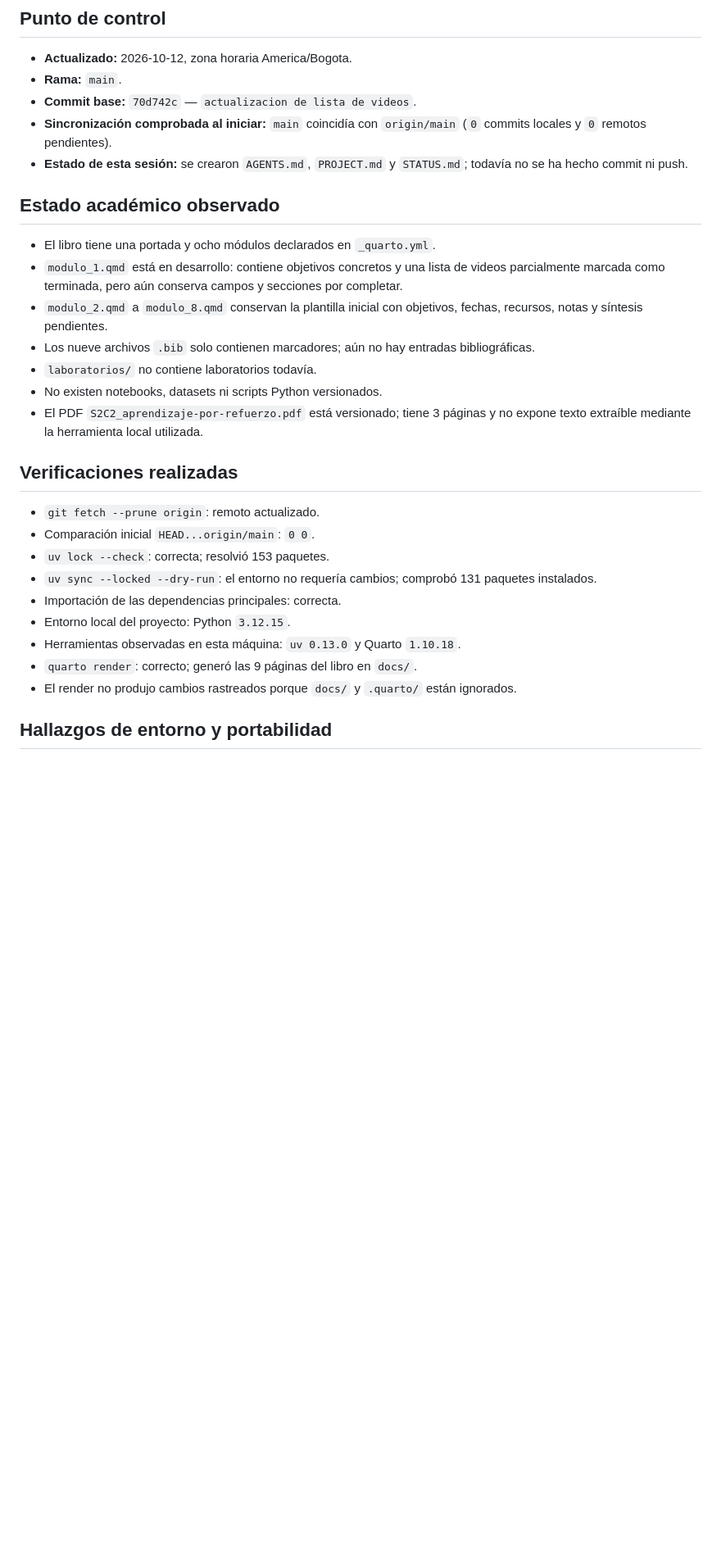
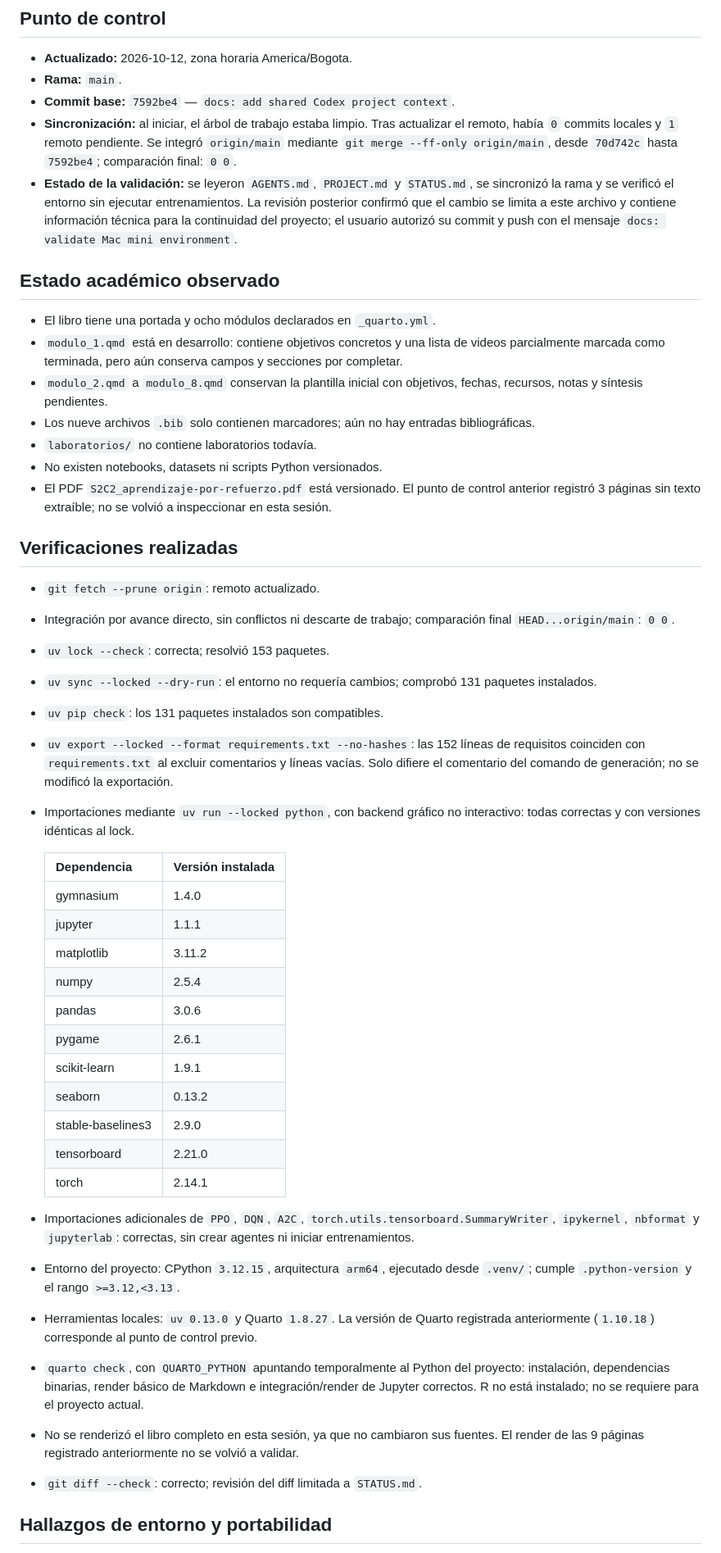
Before and after one commit to JohnReyes02/maestria-ia-rl, a Markdown page: STATUS.md, the part around one of its changes. Shown at 82% size. GitHub-like rendering; blank space fills up the shorter version.

Commit message:
docs: validate Mac mini environment

```diff
--- a/STATUS.md
+++ b/STATUS.md
@@ -4,9 +4,9 @@
 
 - **Actualizado:** 2026-10-12, zona horaria America/Bogota.
 - **Rama:** `main`.
-- **Commit base:** `70d742c` — `actualizacion de lista de videos`.
-- **Sincronización comprobada al iniciar:** `main` coincidía con `origin/main` (`0` commits locales y `0` remotos pendientes).
-- **Estado de esta sesión:** se crearon `AGENTS.md`, `PROJECT.md` y `STATUS.md`; todavía no se ha hecho commit ni push.
+- **Commit base:** `7592be4` — `docs: add shared Codex project context`.
+- **Sincronización:** al iniciar, el árbol de trabajo estaba limpio. Tras actualizar el remoto, había `0` commits locales y `1` remoto pendiente. Se integró `origin/main` mediante `git merge --ff-only origin/main`, desde `70d742c` hasta `7592be4`; comparación final: `0 0`.
+- **Estado de la validación:** se leyeron `AGENTS.md`, `PROJECT.md` y `STATUS.md`, se sincronizó la rama y se verificó el entorno sin ejecutar entrenamientos. La revisión posterior confirmó que el cambio se limita a este archivo y contiene información técnica para la continuidad del proyecto; el usuario autorizó su commit y push con el mensaje `docs: validate Mac mini environment`.
 
 ## Estado académico observado
 
@@ -16,19 +16,38 @@
 - Los nueve archivos `.bib` solo contienen marcadores; aún no hay entradas bibliográficas.
 - `laboratorios/` no contiene laboratorios todavía.
 - No existen notebooks, datasets ni scripts Python versionados.
-- El PDF `S2C2_aprendizaje-por-refuerzo.pdf` está versionado; tiene 3 páginas y no expone texto extraíble mediante la herramienta local utilizada.
+- El PDF `S2C2_aprendizaje-por-refuerzo.pdf` está versionado. El punto de control anterior registró 3 páginas sin texto extraíble; no se volvió a inspeccionar en esta sesión.
 
 ## Verificaciones realizadas
 
 - `git fetch --prune origin`: remoto actualizado.
-- Comparación inicial `HEAD...origin/main`: `0 0`.
+- Integración por avance directo, sin conflictos ni descarte de trabajo; comparación final `HEAD...origin/main`: `0 0`.
 - `uv lock --check`: correcta; resolvió 153 paquetes.
 - `uv sync --locked --dry-run`: el entorno no requería cambios; comprobó 131 paquetes instalados.
-- Importación de las dependencias principales: correcta.
-- Entorno local del proyecto: Python `3.12.15`.
-- Herramientas observadas en esta máquina: `uv 0.13.0` y Quarto `1.10.18`.
-- `quarto render`: correcto; generó las 9 páginas del libro en `docs/`.
-- El render no produjo cambios rastreados porque `docs/` y `.quarto/` están ignorados.
+- `uv pip check`: los 131 paquetes instalados son compatibles.
+- `uv export --locked --format requirements.txt --no-hashes`: las 152 líneas de requisitos coinciden con `requirements.txt` al excluir comentarios y líneas vacías. Solo difiere el comentario del comando de generación; no se modificó la exportación.
+- Importaciones mediante `uv run --locked python`, con backend gráfico no interactivo: todas correctas y con versiones idénticas al lock.
+
+  | Dependencia | Versión instalada |
+  | --- | --- |
+  | gymnasium | 1.4.0 |
+  | jupyter | 1.1.1 |
+  | matplotlib | 3.11.2 |
+  | numpy | 2.5.4 |
+  | pandas | 3.0.6 |
+  | pygame | 2.6.1 |
+  | scikit-learn | 1.9.1 |
+  | seaborn | 0.13.2 |
+  | stable-baselines3 | 2.9.0 |
+  | tensorboard | 2.21.0 |
+  | torch | 2.14.1 |
+
+- Importaciones adicionales de `PPO`, `DQN`, `A2C`, `torch.utils.tensorboard.SummaryWriter`, `ipykernel`, `nbformat` y `jupyterlab`: correctas, sin crear agentes ni iniciar entrenamientos.
+- Entorno del proyecto: CPython `3.12.15`, arquitectura `arm64`, ejecutado desde `.venv/`; cumple `.python-version` y el rango `>=3.12,<3.13`.
+- Herramientas locales: `uv 0.13.0` y Quarto `1.8.27`. La versión de Quarto registrada anteriormente (`1.10.18`) corresponde al punto de control previo.
+- `quarto check`, con `QUARTO_PYTHON` apuntando temporalmente al Python del proyecto: instalación, dependencias binarias, render básico de Markdown e integración/render de Jupyter correctos. R no está instalado; no se requiere para el proyecto actual.
+- No se renderizó el libro completo en esta sesión, ya que no cambiaron sus fuentes. El render de las 9 páginas registrado anteriormente no se volvió a validar.
+- `git diff --check`: correcto; revisión del diff limitada a `STATUS.md`.
 
 ## Hallazgos de entorno y portabilidad
 
```
Also changed, not shown: other parts of STATUS.md (+9 -7 lines).
